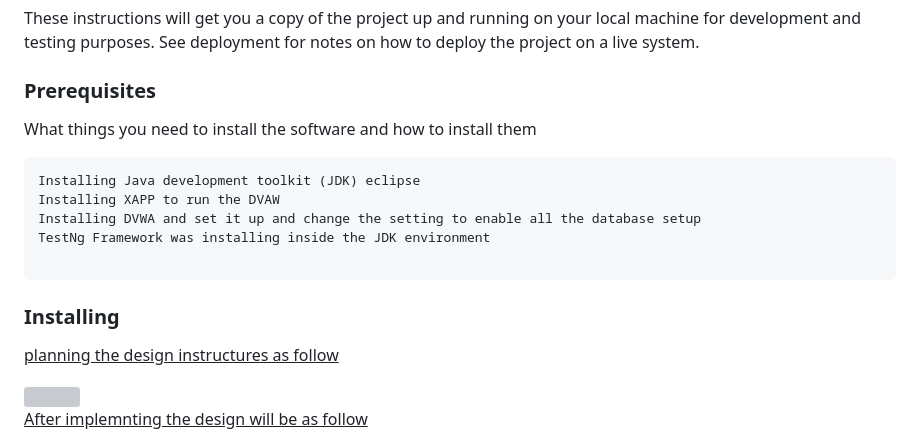
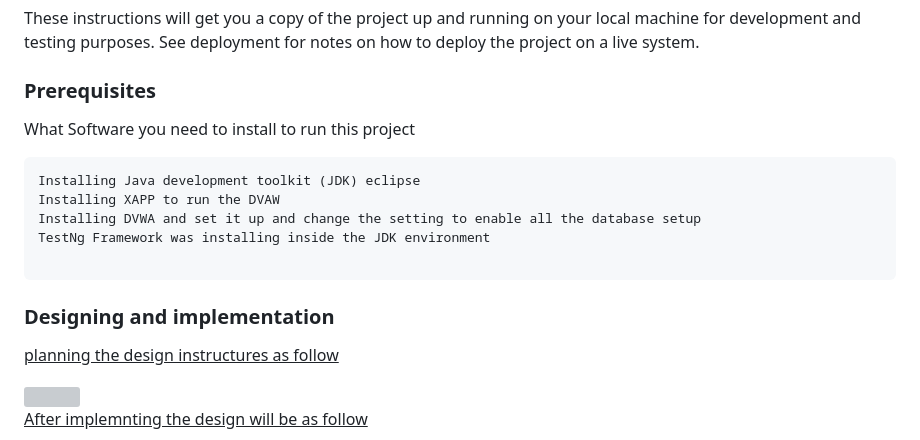
Before and after one commit to AkilahAlnasser/AutomationTest, a Markdown page: README.md, the part around the change printed below. GitHub-like rendering; grey boxes are pictures that could not be loaded.

````diff
--- a/README.md
+++ b/README.md
@@ -7,7 +9,7 @@ Java Library to faciliate atomation testing using selemnium
 These instructions will get you a copy of the project up and running on your local machine for development and testing purposes. See deployment for notes on how to deploy the project on a live system.
 
 ### Prerequisites
-What things you need to install the software and how to install them
+What Software you need to install to run this project
 
 ```
 Installing Java development toolkit (JDK) eclipse
@@ -16,7 +18,7 @@ Installing DVWA and set it up and change the setting to enable all the database
 TestNg Framework was installing inside the JDK environment
 
 ```
-### Installing
+### Designing and implementation
 
 
  <ins> planning the design instructures as follow</ins>
````
Also changed, not shown: other parts of README.md (+3 -1 lines).
